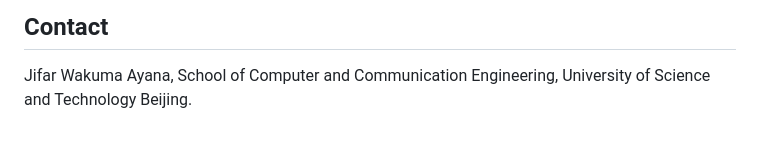
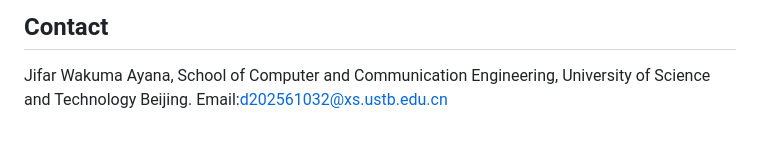
Before and after one commit to WakumaAyanaJifar/CPST-testing-on-reddit-data, a Markdown page: README.md, the part around the change. GitHub-like rendering.

```diff
--- a/README.md
+++ b/README.md
@@ -95,3 +95,4 @@ the features were derived.
 
 Jifar Wakuma Ayana, School of Computer and Communication Engineering,
 University of Science and Technology Beijing.
+Email:d202561032@xs.ustb.edu.cn
```
